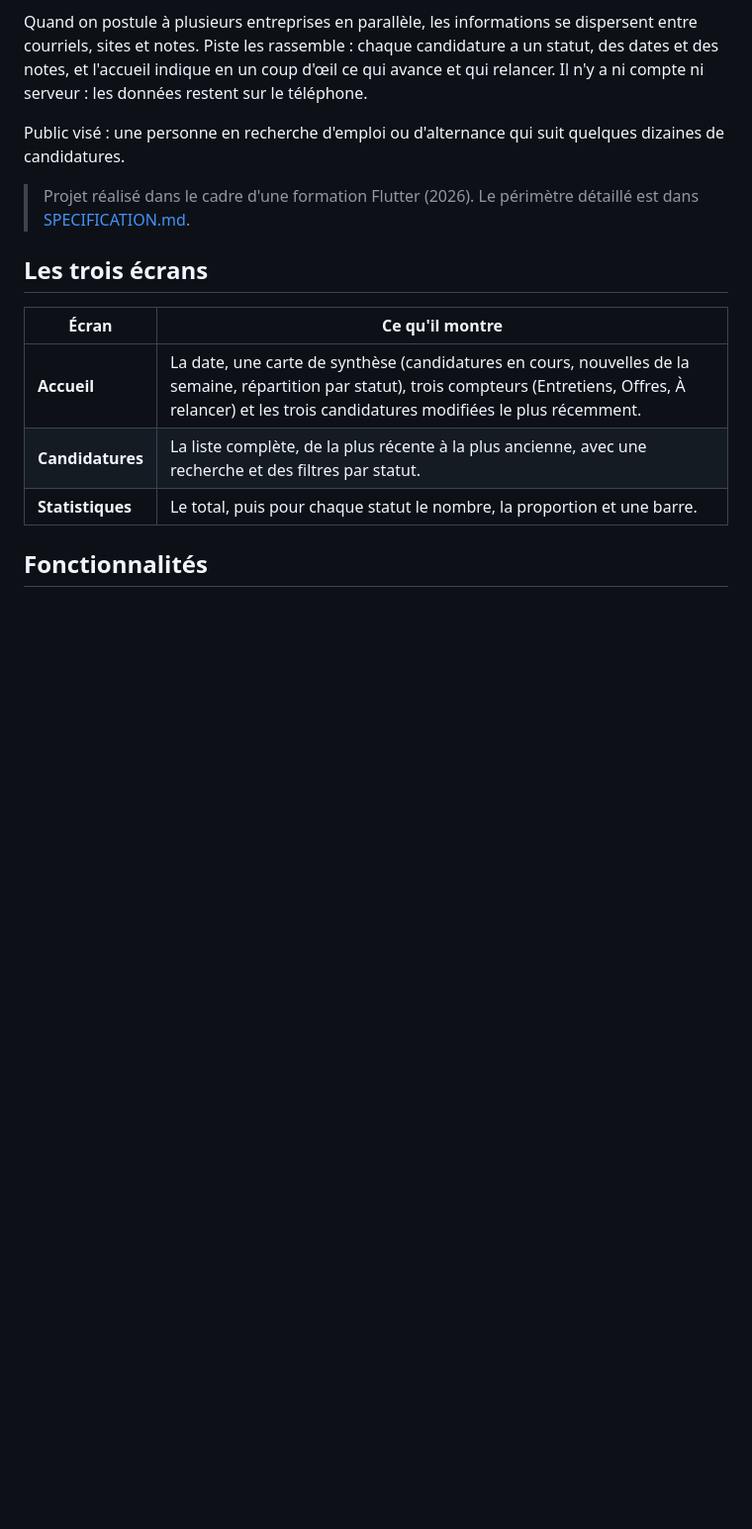
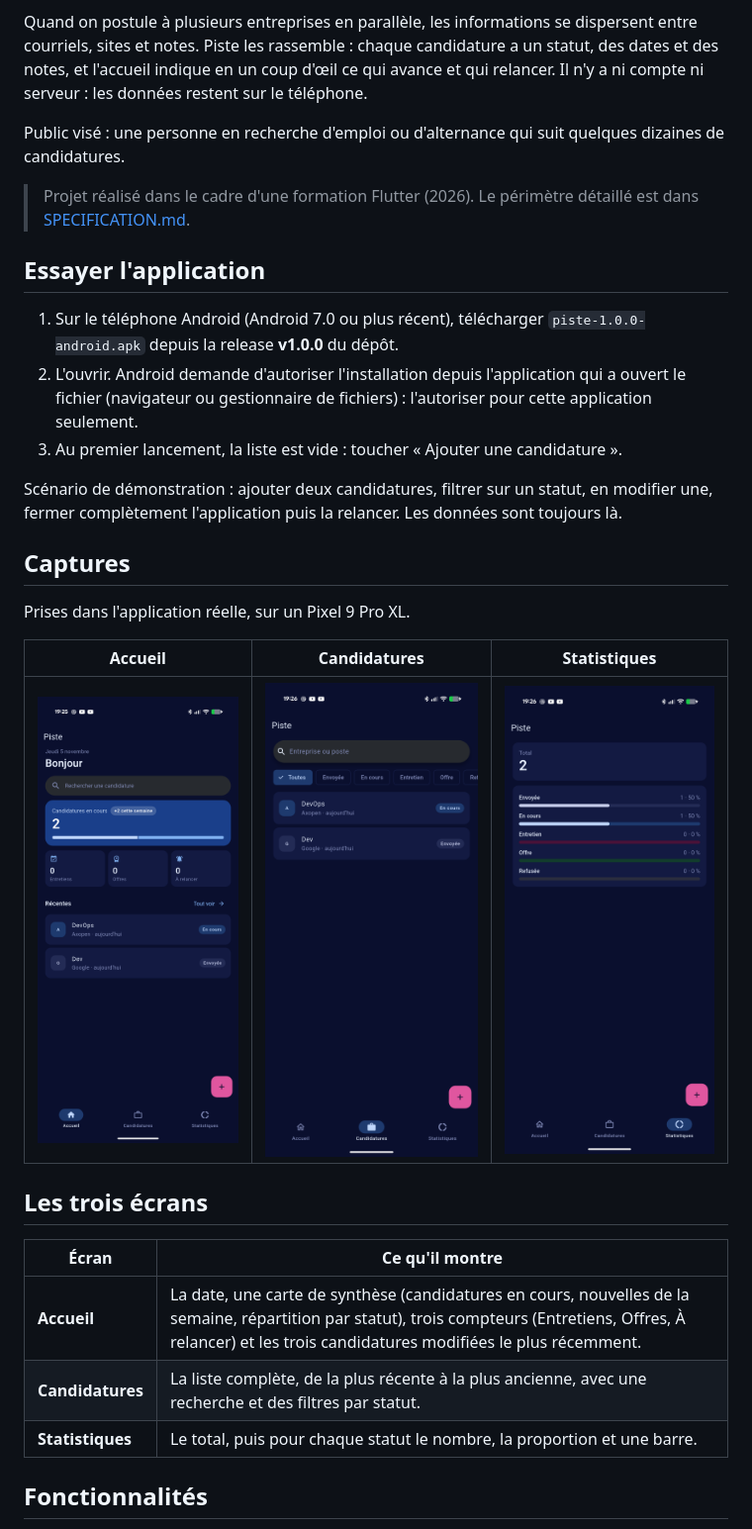
Before and after one commit to Antony35/Piste, a Markdown page: README.md, the part around one of its changes. Shown at 99% size. Drawn GitHub-style; pictures changed too: docs/captures/accueil.png (added), docs/captures/candidatures.png (added), docs/captures/statistiques.png (added); blank space fills up the shorter version.

```diff
--- a/README.md
+++ b/README.md
@@ -13,6 +13,28 @@ quelques dizaines de candidatures.
 
 > Projet réalisé dans le cadre d'une formation Flutter (2026). Le périmètre
 > détaillé est dans [SPECIFICATION.md](SPECIFICATION.md).
+
+## Essayer l'application
+
+1. Sur le téléphone Android (Android 7.0 ou plus récent), télécharger
+   `piste-1.0.0-android.apk` depuis la release **v1.0.0** du dépôt.
+2. L'ouvrir. Android demande d'autoriser l'installation depuis l'application
+   qui a ouvert le fichier (navigateur ou gestionnaire de fichiers) :
+   l'autoriser pour cette application seulement.
+3. Au premier lancement, la liste est vide : toucher « Ajouter une
+   candidature ».
+
+Scénario de démonstration : ajouter deux candidatures, filtrer sur un statut,
+en modifier une, fermer complètement l'application puis la relancer. Les
+données sont toujours là.
+
+## Captures
+
+Prises dans l'application réelle, sur un Pixel 9 Pro XL.
+
+| Accueil | Candidatures | Statistiques |
+|---|---|---|
+| ![Accueil](docs/captures/accueil.png) | ![Candidatures](docs/captures/candidatures.png) | ![Statistiques](docs/captures/statistiques.png) |
 
 ## Les trois écrans
 
```
Also changed, not shown: other parts of README.md (+28 -0 lines), 1 other file.
